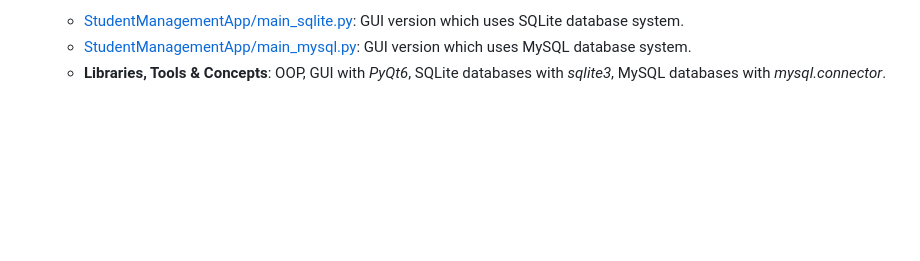
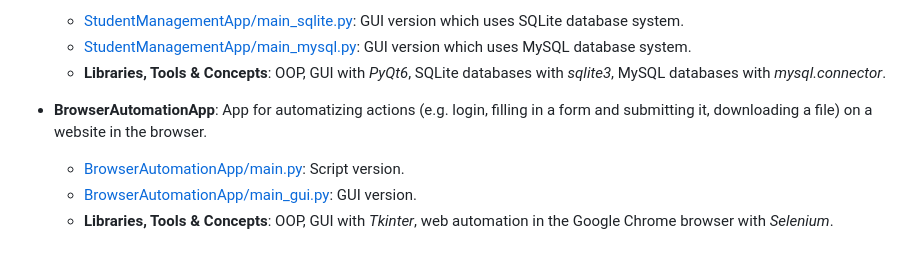
Before and after one commit to alexandru-cohal/PythonApps, a Markdown page: README.md, the part around the change. GitHub-like rendering; blank space fills up the shorter version.

Commit message:
Update README.md with BrowserAutomationApp details

```diff
--- a/README.md
+++ b/README.md
@@ -64,3 +64,8 @@ Python Apps created while taking the Udemy course _"Python Mega Course: Learn Py
   * [StudentManagementApp/main_sqlite.py](https://github.com/alexandru-cohal/PythonApps/blob/master/StudentManagementApp/main_sqlite.py): GUI version which uses SQLite database system.
   * [StudentManagementApp/main_mysql.py](https://github.com/alexandru-cohal/PythonApps/blob/master/StudentManagementApp/main_mysql.py): GUI version which uses MySQL database system.
   * **Libraries, Tools & Concepts**: OOP, GUI with _PyQt6_, SQLite databases with _sqlite3_, MySQL databases with _mysql.connector_.
+
+* **BrowserAutomationApp**: App for automatizing actions (e.g. login, filling in a form and submitting it, downloading a file) on a website in the browser.
+  * [BrowserAutomationApp/main.py](https://github.com/alexandru-cohal/PythonApps/blob/master/BrowserAutomationApp/main.py): Script version.
+  * [BrowserAutomationApp/main_gui.py](https://github.com/alexandru-cohal/PythonApps/blob/master/BrowserAutomationApp/main_gui.py): GUI version.
+  * **Libraries, Tools & Concepts**: OOP, GUI with _Tkinter_, web automation in the Google Chrome browser with _Selenium_.
```
